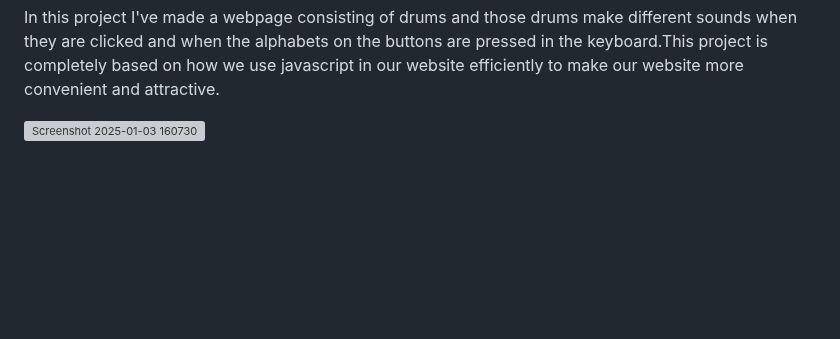
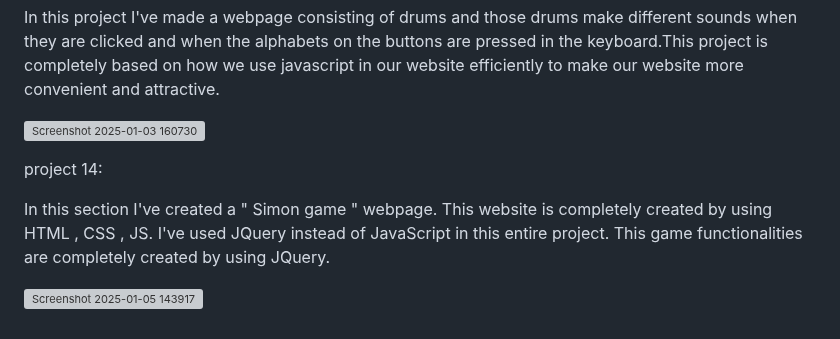
Before and after one commit to Lohithsharma/web-development, a Markdown page: README.md, the part around the change. Rendered like a GitHub page; blank space fills up the shorter version; grey boxes are pictures that could not be loaded.

```diff
--- a/README.md
+++ b/README.md
@@ -77,3 +77,9 @@ project 13:
 In this project I've made a webpage consisting of drums and those drums make different sounds when they are clicked and when the alphabets on the buttons are pressed in the keyboard.This project is completely based on how we use javascript in our website efficiently to make our website more convenient and attractive.
 
 ![Screenshot 2025-01-03 160730](https://github.com/user-attachments/assets/6837309d-0382-4339-a202-6e40d1d714b4)
+
+project 14:
+
+In this section I've created a " Simon game " webpage. This website is completely created by using HTML , CSS , JS. I've used JQuery instead of JavaScript in this entire project. This game functionalities are completely created by using JQuery.
+
+![Screenshot 2025-01-05 143917](https://github.com/user-attachments/assets/8984d29b-6c90-41d7-bb01-f339e07243fe)
```
